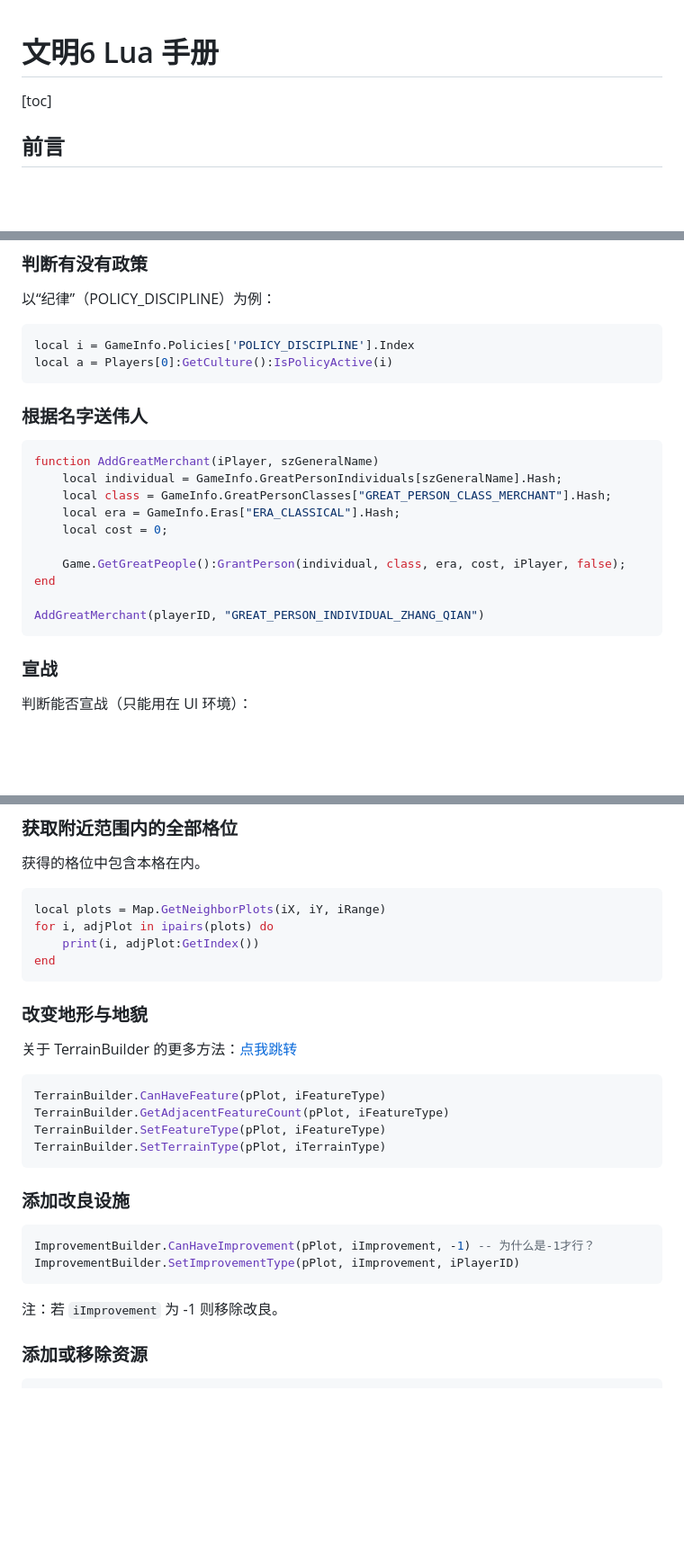
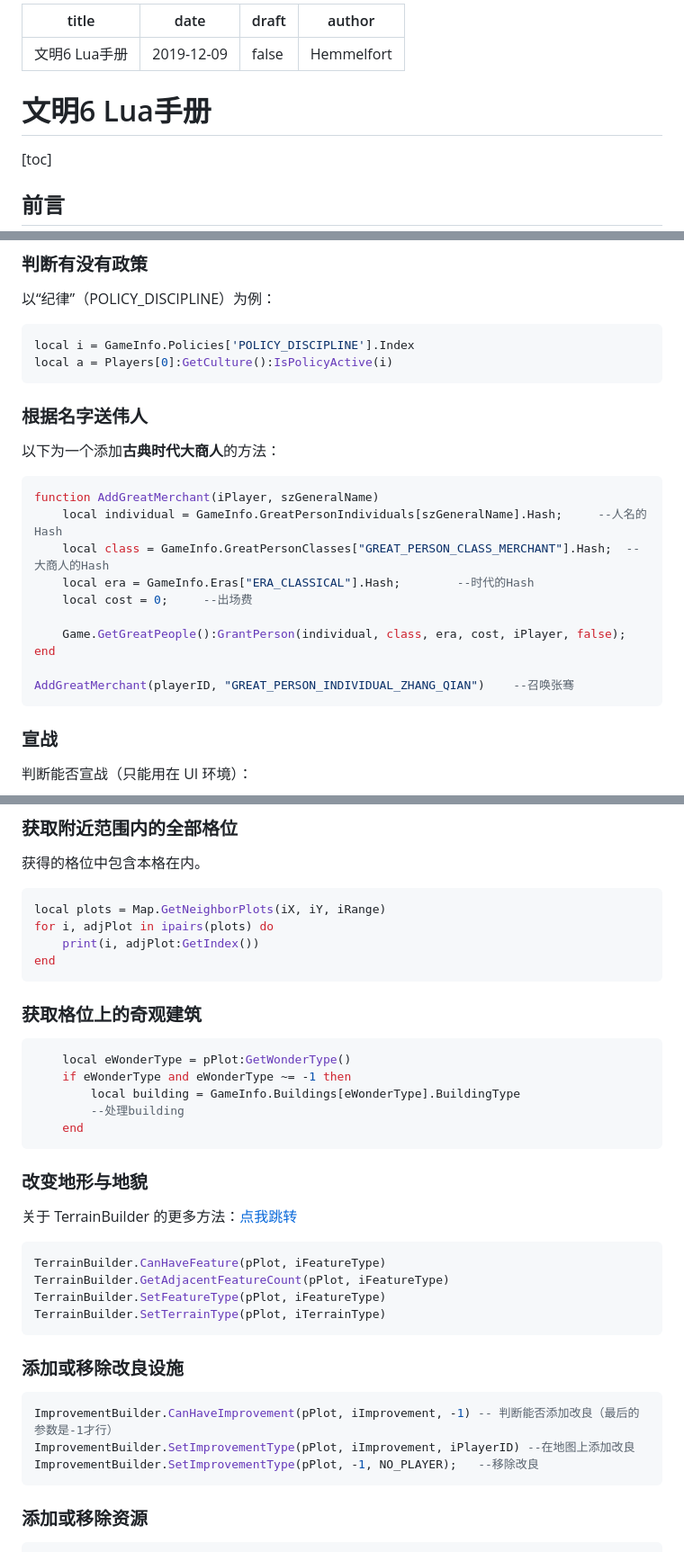
Before and after one commit to Hemmelfort/Civ6ModdingNotes, a Markdown page: 文明6_Lua手册.md, 3 parts joined by grey strips. Shown at 90% size. GitHub-like rendering; blank space fills up the shorter version.

````diff
--- a/文明6_Lua手册.md
+++ b/文明6_Lua手册.md
@@ -1,5 +1,15 @@
+---
+title: 文明6 Lua手册
+date: 2019-12-09
+draft: false
+author: Hemmelfort
+---
 
-# 文明6 Lua 手册
+
+
+
+
+# 文明6 Lua手册
 
 [toc]
 
@@ -170,21 +180,24 @@ local i = GameInfo.Policies['POLICY_DISCIPLINE'].Index
 local a = Players[0]:GetCulture():IsPolicyActive(i)
 ```
 
+### 根据名字送伟人
 
-### 根据名字送伟人
+以下为一个添加**古典时代大商人**的方法：
 
 ```lua
 function AddGreatMerchant(iPlayer, szGeneralName)
-	local individual = GameInfo.GreatPersonIndividuals[szGeneralName].Hash;
-	local class = GameInfo.GreatPersonClasses["GREAT_PERSON_CLASS_MERCHANT"].Hash;
-	local era = GameInfo.Eras["ERA_CLASSICAL"].Hash;
-	local cost = 0;
+	local individual = GameInfo.GreatPersonIndividuals[szGeneralName].Hash;		--人名的Hash
+	local class = GameInfo.GreatPersonClasses["GREAT_PERSON_CLASS_MERCHANT"].Hash;	--大商人的Hash
+	local era = GameInfo.Eras["ERA_CLASSICAL"].Hash;		--时代的Hash
+	local cost = 0;		--出场费
 
 	Game.GetGreatPeople():GrantPerson(individual, class, era, cost, iPlayer, false);
 end
 
-AddGreatMerchant(playerID, "GREAT_PERSON_INDIVIDUAL_ZHANG_QIAN")
+AddGreatMerchant(playerID, "GREAT_PERSON_INDIVIDUAL_ZHANG_QIAN")	--召唤张骞
 ```
+
+
 
 ### 宣战
 
@@ -724,6 +740,17 @@ for i, adjPlot in ipairs(plots) do
 end
 ```
 
+### 获取格位上的奇观建筑
+
+```lua
+    local eWonderType = pPlot:GetWonderType()
+    if eWonderType and eWonderType ~= -1 then
+    	local building = GameInfo.Buildings[eWonderType].BuildingType
+    	--处理building
+    end
+```
+
+
 
 ### 改变地形与地貌
 
@@ -737,14 +764,14 @@ TerrainBuilder.SetTerrainType(pPlot, iTerrainType)
 ```
 
 
-### 添加改良设施
+### 添加或移除改良设施
 
 ```lua
-ImprovementBuilder.CanHaveImprovement(pPlot, iImprovement, -1) -- 为什么是-1才行？
-ImprovementBuilder.SetImprovementType(pPlot, iImprovement, iPlayerID)
+ImprovementBuilder.CanHaveImprovement(pPlot, iImprovement, -1) -- 判断能否添加改良（最后的参数是-1才行）
+ImprovementBuilder.SetImprovementType(pPlot, iImprovement, iPlayerID) --在地图上添加改良
+ImprovementBuilder.SetImprovementType(pPlot, -1, NO_PLAYER);   --移除改良
 ```
 
-注：若 `iImprovement` 为 -1 则移除改良。
 
 ### 添加或移除资源
 
````
Also changed, not shown: other parts of 文明6_Lua手册.md (+105 -9 lines).
